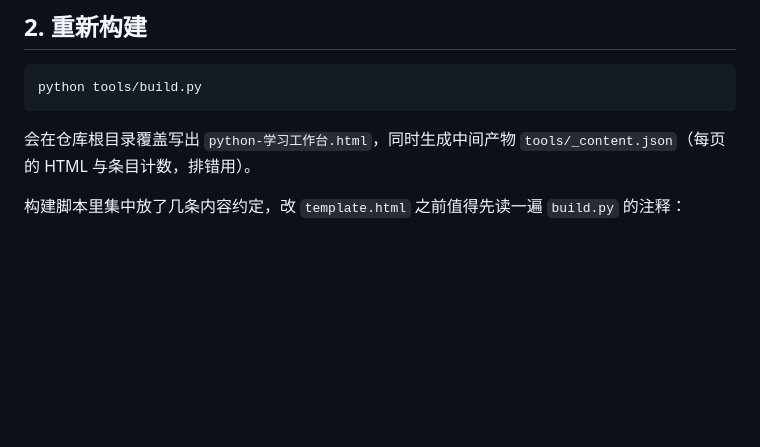
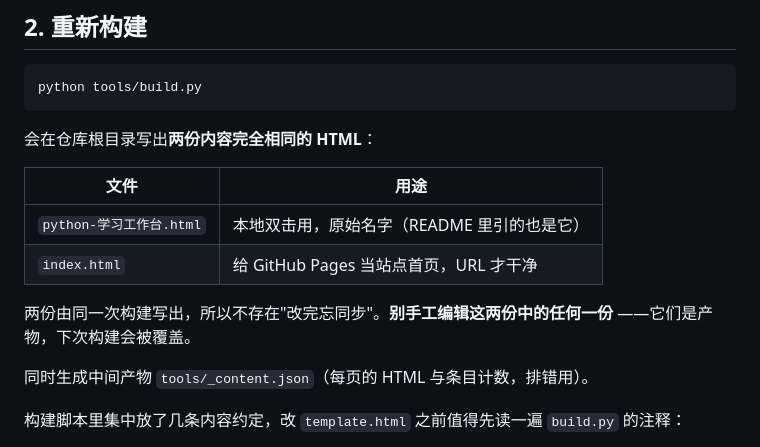
Before and after one commit to Zyvn-coder/python-learning-path, a Markdown page: tools/README.md, the part around the change. Rendered like a GitHub page; blank space fills up the shorter version.

Commit message:
部署 GitHub Pages：构建时同时产出 index.html

````diff
--- a/tools/README.md
+++ b/tools/README.md
@@ -23,8 +23,17 @@ Python 3.9+ 即可。
 python tools/build.py
 ```
 
-会在仓库根目录覆盖写出 `python-学习工作台.html`，同时生成中间产物
-`tools/_content.json`（每页的 HTML 与条目计数，排错用）。
+会在仓库根目录写出**两份内容完全相同的 HTML**：
+
+| 文件 | 用途 |
+|---|---|
+| `python-学习工作台.html` | 本地双击用，原始名字（README 里引的也是它） |
+| `index.html` | 给 GitHub Pages 当站点首页，URL 才干净 |
+
+两份由同一次构建写出，所以不存在"改完忘同步"。**别手工编辑这两份中的任何一份**
+——它们是产物，下次构建会被覆盖。
+
+同时生成中间产物 `tools/_content.json`（每页的 HTML 与条目计数，排错用）。
 
 构建脚本里集中放了几条内容约定，改 `template.html` 之前值得先读一遍
 `build.py` 的注释：
````
